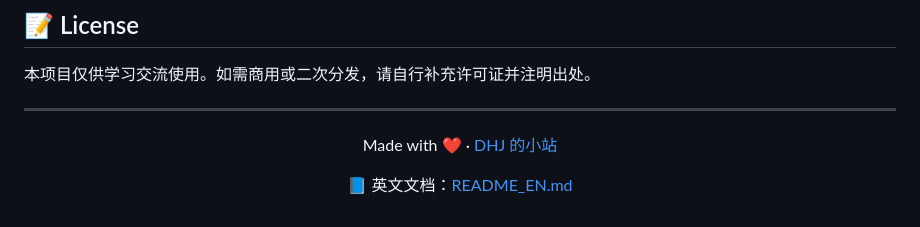
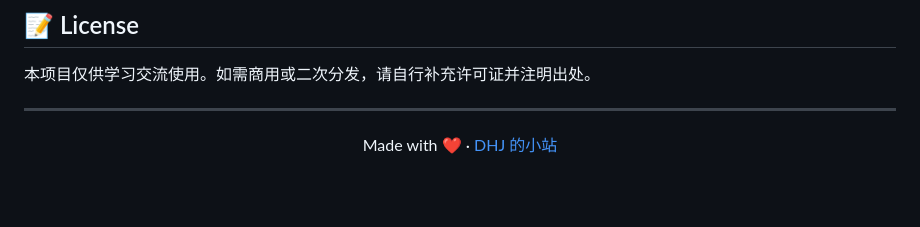
Before and after one commit to DHJ999/nimi-personal-blog, a Markdown page: README.md, the part around the change. GitHub-like rendering; blank space fills up the shorter version.

Commit message:
docs: 移除 README 底部重复的英文文档链接（保留顶部一处）

```diff
--- a/README.md
+++ b/README.md
@@ -199,6 +199,4 @@ waitress-serve --host=0.0.0.0 --port=5000 app:app
 
 Made with ❤️ · [DHJ 的小站](https://github.com/DHJ999/mini_personal_blog)
 
-📘 英文文档：[README_EN.md](README_EN.md)
-
 </div>
```
